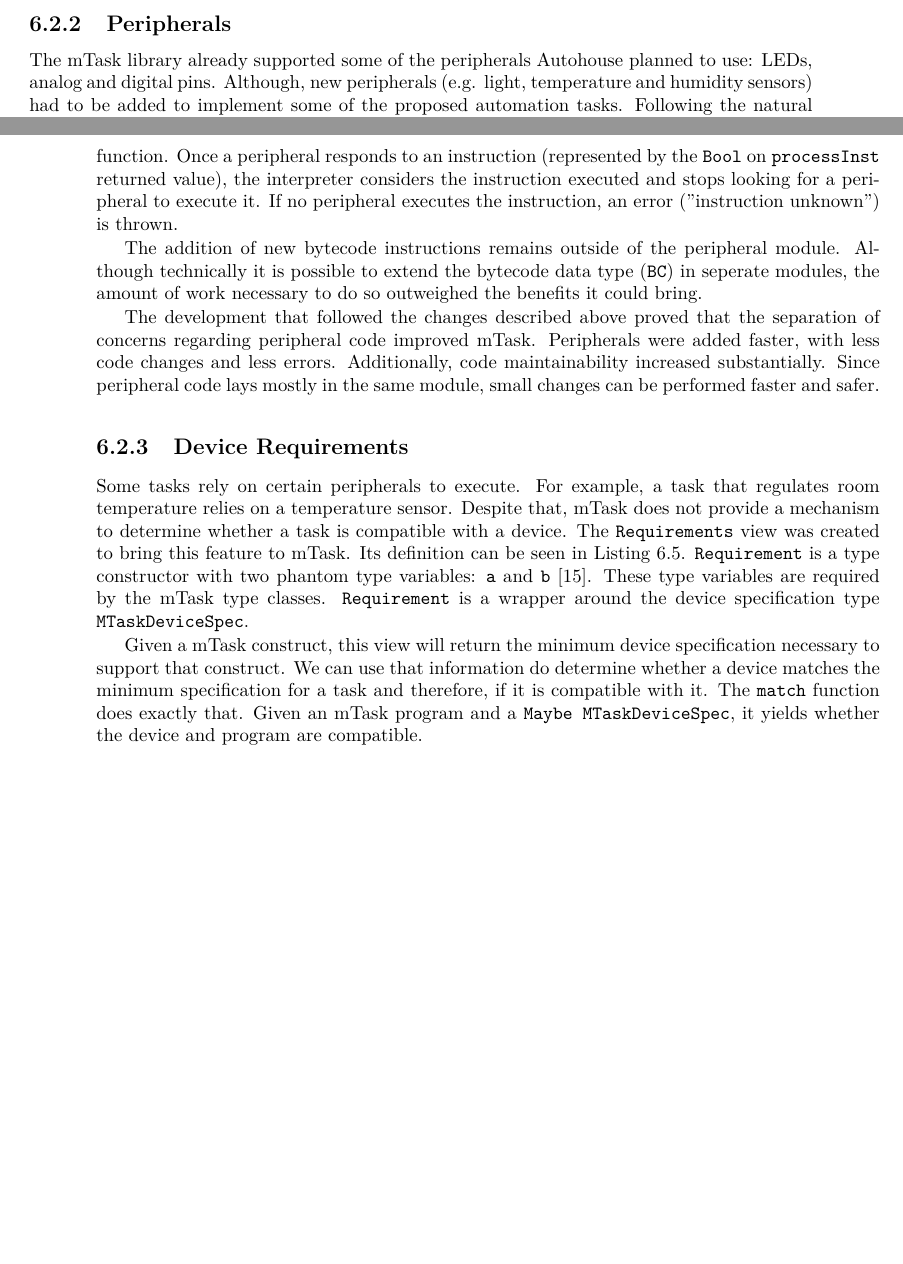
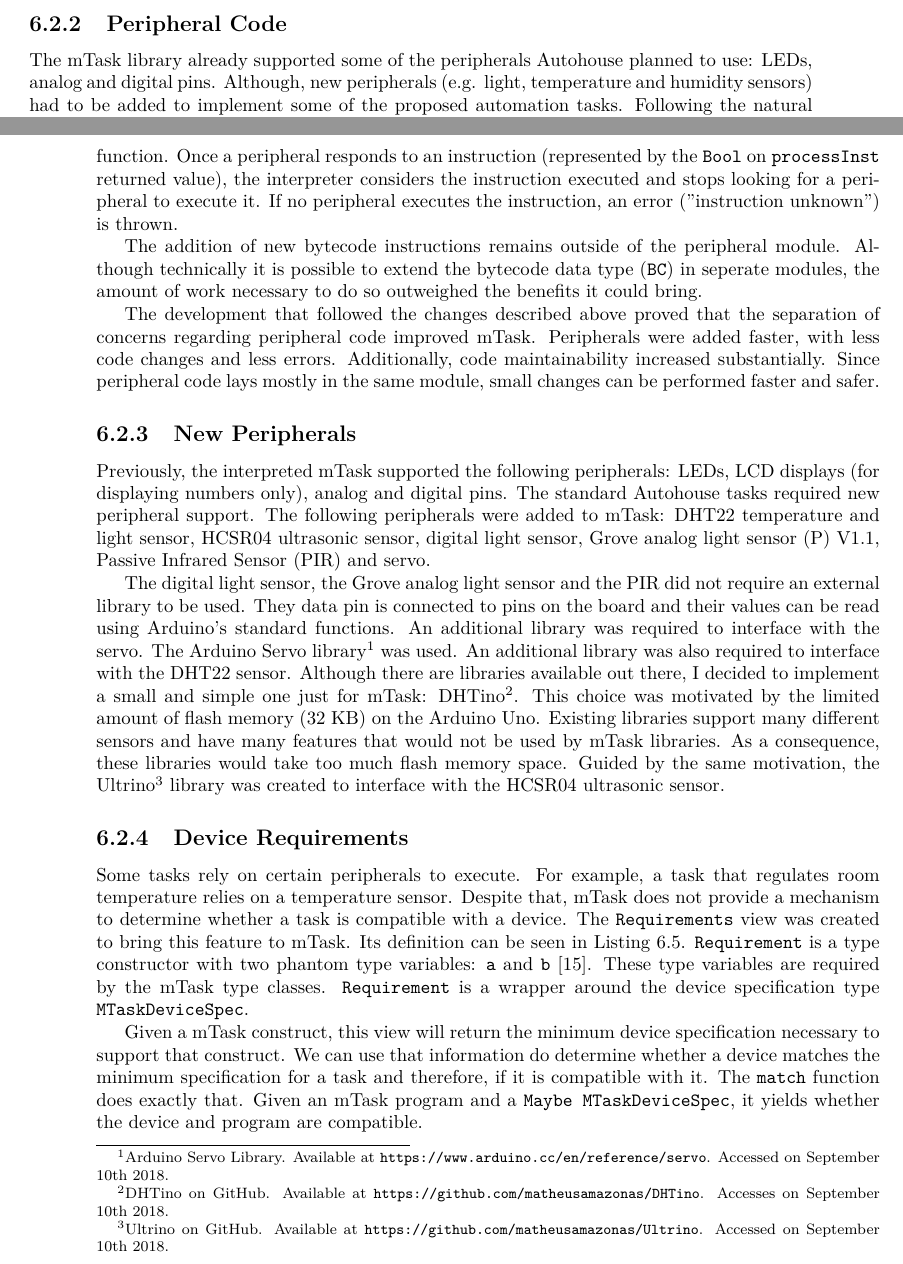
Before and after one commit to matheusamazonas/masterthesis, a LaTeX thesis (thesis.tex, which reads thesis/acronyms.tex, thesis/chapters/development.tex): two parts of pages 39 and 40 of 54, joined at a grey line, cut at the place of the change, the shorter picture padded with empty space. Compiled offline with pdfLaTeX.

Commit message:
Development chapter: new peripherals

```diff
--- a/thesis/acronyms.tex
+++ b/thesis/acronyms.tex
@@ -49,3 +49,5 @@
 \newacronym{risc}{RISC}{Reduced Instruction Set Computer}
 
 \newacronym{tcp}{TCP}{Transmission Control Protocol}
+
+\newacronym{pir}{PIR}{Passive Infrared Sensor}
--- a/thesis/chapters/development.tex
+++ b/thesis/chapters/development.tex
@@ -52,7 +54,7 @@ The addition of variables to the language required changes on \gls{mTask}'s comm
 
 Additionally, the simulator and the client engine were modified to support task variables. When a task is received, its variables are stored. During task execution, variables are fetched and assigned similarly to \acp{sds}. When a task terminates, its variables are removed from the device.
 
-\subsection{Peripherals}
+\subsection{Peripheral Code}
 
 The \gls{mTask} library already supported some of the peripherals \gls{autohouse} planned to use: \acsp{led}, analog and digital pins. Although, new peripherals (e.g. light, temperature and humidity sensors) had to be added to implement some of the proposed automation tasks. Following the natural development process of an \gls{mTask} application, these peripherals were first emulated using the simulator. As more peripherals were implemented, it was clear that the workflow required to add a new peripheral to the system could be improved.
 
@@ -84,6 +86,13 @@ The \texttt{peripheral} class was created to enable the removal of peripheral-sp
 The addition of new bytecode instructions remains outside of the peripheral module. Although technically it is possible to extend the bytecode data type (\texttt{BC}) in seperate modules, the amount of work necessary to do so outweighed the benefits it could bring.
 
 The development that followed the changes described above proved that the separation of concerns regarding peripheral code improved \gls{mTask}. Peripherals were added faster, with less code changes and less errors. Additionally, code maintainability increased substantially. Since peripheral code lays mostly in the same module, small changes can be performed faster and safer.
+
+\subsection{New Peripherals}\label{sec:new_peri}
+
+Previously, the interpreted \gls{mTask} supported the following peripherals: \acsp{led}, \acs{lcd} displays (for displaying numbers only), analog and digital pins. The standard \gls{autohouse} tasks required new peripheral support. The following peripherals were added to \gls{mTask}: DHT22 temperature and light sensor, HCSR04 ultrasonic sensor, digital light sensor, Grove analog light sensor (P) V1.1, \ac{pir} and servo.
+
+The digital light sensor, the Grove analog light sensor and the \acs{pir} did not require an external library to be used. They data pin is connected to pins on the board and their values can be read using \gls{arduino}'s standard functions. An additional library was required to interface with the servo. The \gls{arduino} Servo library\footnote{Arduino Servo Library. Available at \url{https://www.arduino.cc/en/reference/servo}. Accessed on September 10th 2018.} was used. An additional library was also required to interface with the DHT22 sensor. Although there are libraries available out there, I decided to implement a small and simple one just for \gls{mTask}: DHTino\footnote{DHTino on GitHub. Available at \url{https://github.com/matheusamazonas/DHTino}. Accesses on September 10th 2018.}. This choice was motivated by the limited amount of flash memory (32 KB) on the \gls{arduino} Uno. Existing libraries support many different sensors and have many features that would not be used by \gls{mTask} libraries. As a consequence, these libraries would take too much flash memory space. Guided by the same motivation, the Ultrino\footnote{Ultrino on GitHub. Available at \url{https://github.com/matheusamazonas/Ultrino}. Accessed on September 10th 2018.} library was created to interface with the HCSR04 ultrasonic sensor.
+
 
 \subsection{Device Requirements}
 
```
Also changed, not shown: thesis/chapters/development.tex (4 more changed lines).
